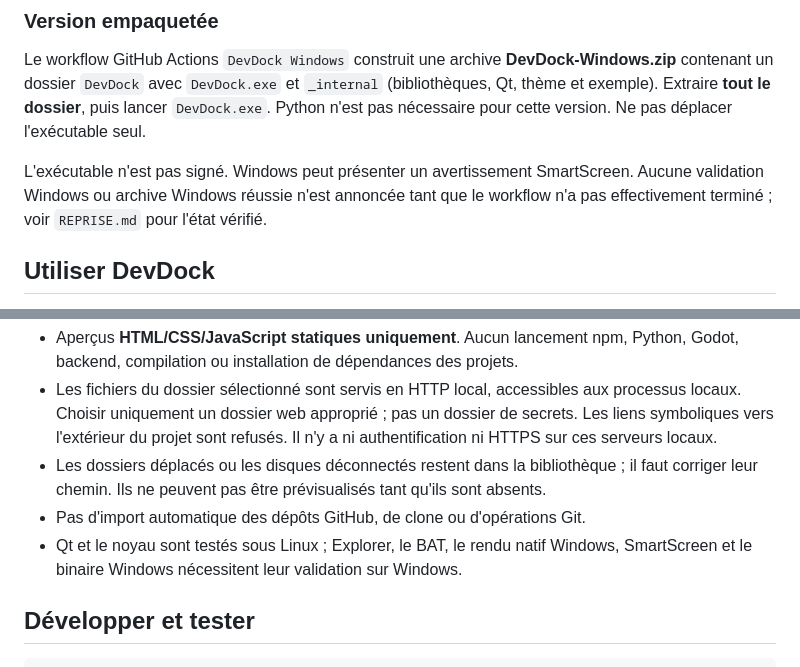
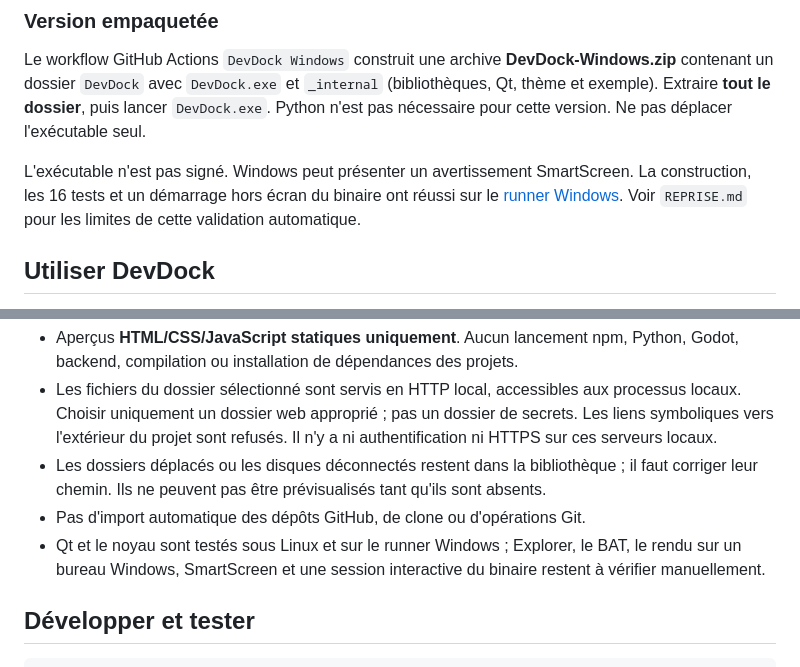
Before and after one commit to loghanmrsn/DevDock, a Markdown page: README.md, 2 parts joined by grey strips. Drawn GitHub-style.

Commit message:
Document verified Windows build and local archive validation

```diff
--- a/README.md
+++ b/README.md
@@ -22,7 +22,7 @@ Ne pas déplacer un environnement `.venv` entre machines. Si un ancien `.venv` u
 
 Le workflow GitHub Actions `DevDock Windows` construit une archive **DevDock-Windows.zip** contenant un dossier `DevDock` avec `DevDock.exe` et `_internal` (bibliothèques, Qt, thème et exemple). Extraire **tout le dossier**, puis lancer `DevDock.exe`. Python n'est pas nécessaire pour cette version. Ne pas déplacer l'exécutable seul.
 
-L'exécutable n'est pas signé. Windows peut présenter un avertissement SmartScreen. Aucune validation Windows ou archive Windows réussie n'est annoncée tant que le workflow n'a pas effectivement terminé ; voir `REPRISE.md` pour l'état vérifié.
+L'exécutable n'est pas signé. Windows peut présenter un avertissement SmartScreen. La construction, les 16 tests et un démarrage hors écran du binaire ont réussi sur le [runner Windows](https://github.com/loghanmrsn/DevDock/actions/runs/40852783624). Voir `REPRISE.md` pour les limites de cette validation automatique.
 
 ## Utiliser DevDock
 
@@ -54,7 +54,7 @@ La bibliothèque contient uniquement noms, chemins locaux, URL GitHub et favoris
 - Les fichiers du dossier sélectionné sont servis en HTTP local, accessibles aux processus locaux. Choisir uniquement un dossier web approprié ; pas un dossier de secrets. Les liens symboliques vers l'extérieur du projet sont refusés. Il n'y a ni authentification ni HTTPS sur ces serveurs locaux.
 - Les dossiers déplacés ou les disques déconnectés restent dans la bibliothèque ; il faut corriger leur chemin. Ils ne peuvent pas être prévisualisés tant qu'ils sont absents.
 - Pas d'import automatique des dépôts GitHub, de clone ou d'opérations Git.
-- Qt et le noyau sont testés sous Linux ; Explorer, le BAT, le rendu natif Windows, SmartScreen et le binaire Windows nécessitent leur validation sur Windows.
+- Qt et le noyau sont testés sous Linux et sur le runner Windows ; Explorer, le BAT, le rendu sur un bureau Windows, SmartScreen et une session interactive du binaire restent à vérifier manuellement.
 
 ## Développer et tester
 
```
Also changed, not shown: REPRISE.md (+17 -11 lines).
